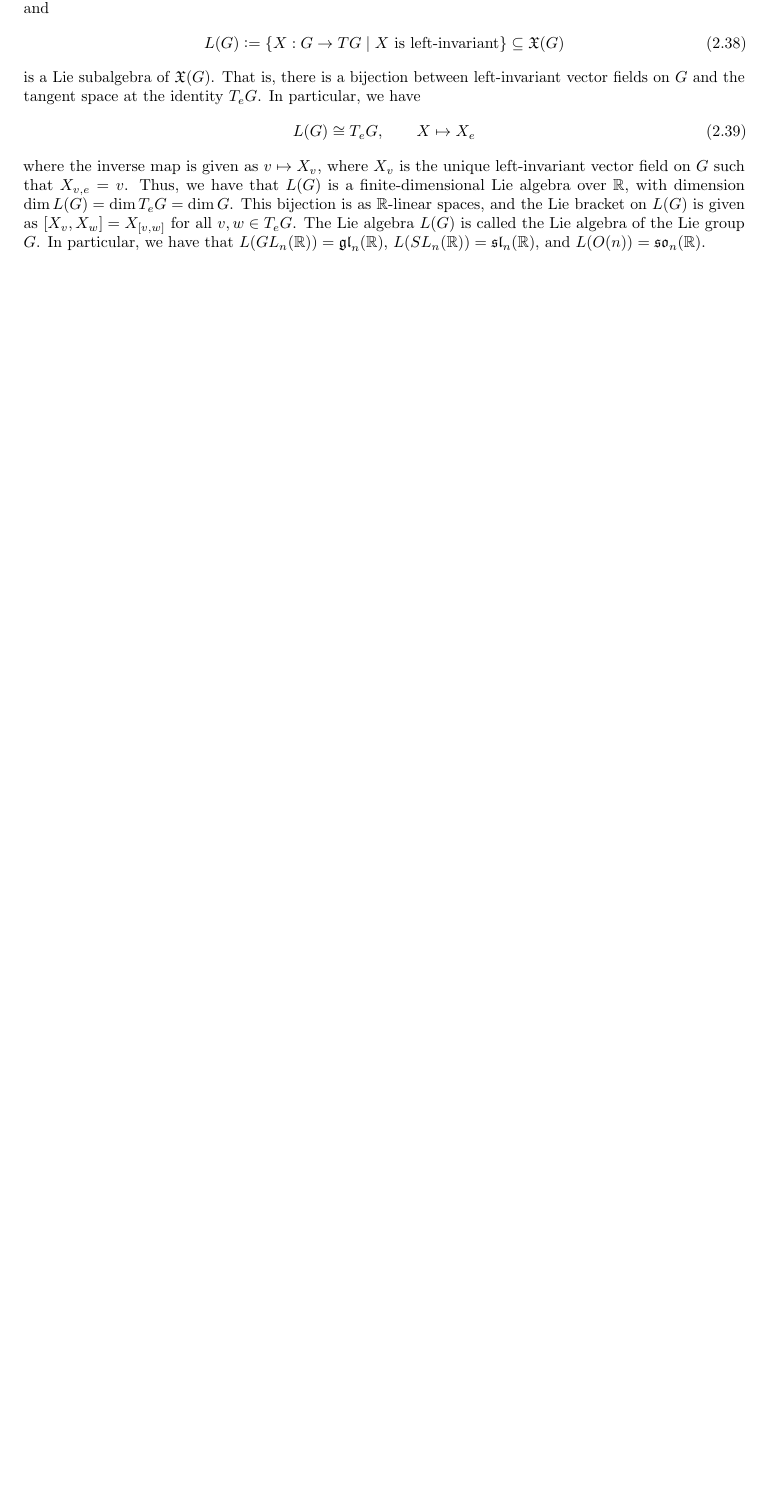
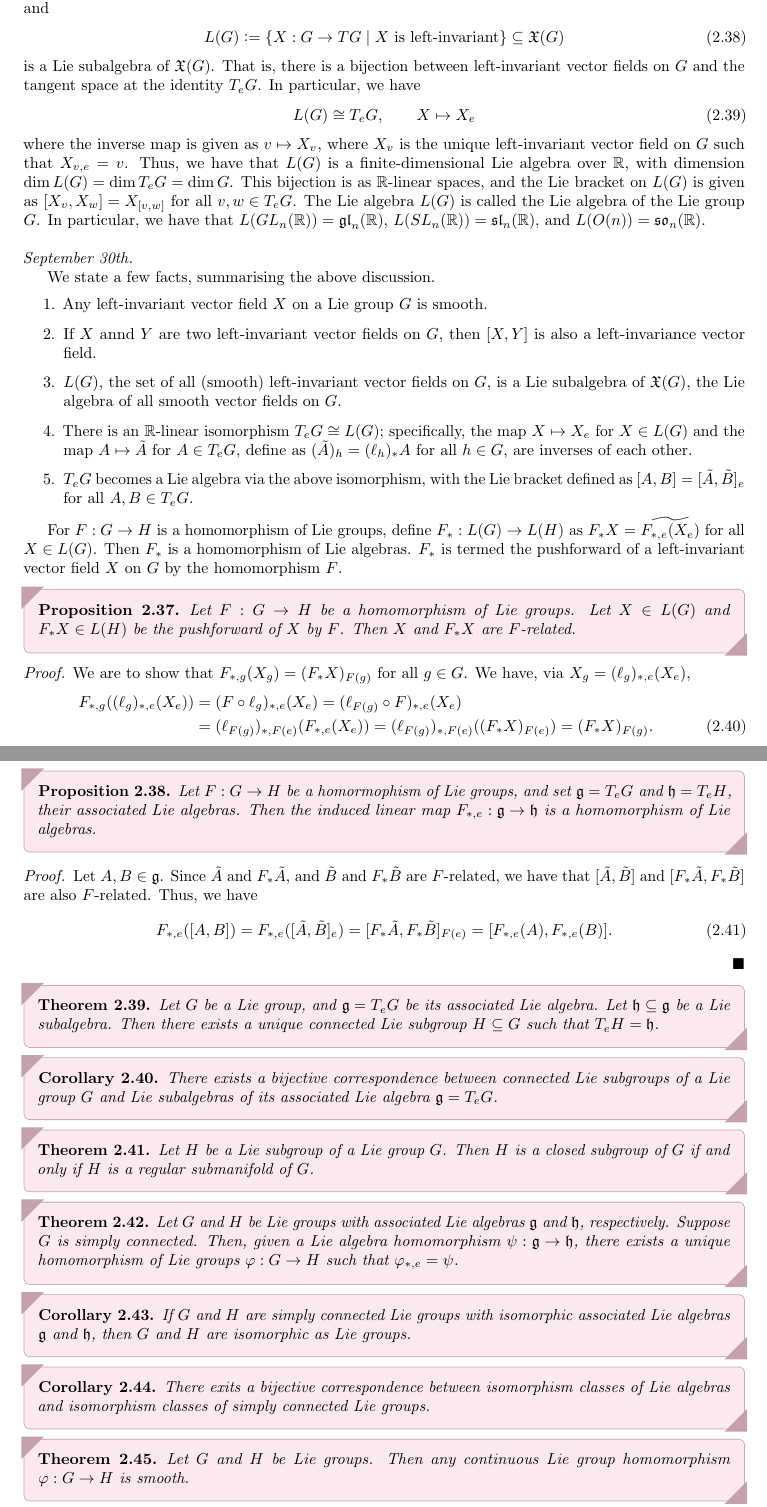
Before and after one commit to MaxMight01/ISI_Fifth_Semester, a LaTeX thesis (subjects/Differential_Geometry_and_Lie_Groups/diff_geo.tex, which reads subjects/Differential_Geometry_and_Lie_Groups/chapters/ch02.tex): part of page 34 of 36 before the commit and two parts of pages 34 and 35 of 38 after it, the two joined at a grey line, cut so that both start at the same text, the shorter picture padded with empty space. The pictures show the PDF file subjects/Differential_Geometry_and_Lie_Groups/diff_geo.pdf that the author committed with the source.

Commit message:
DIFF_GEO, Sep 30th

```diff
--- a/subjects/Differential_Geometry_and_Lie_Groups/chapters/ch02.tex
+++ b/subjects/Differential_Geometry_and_Lie_Groups/chapters/ch02.tex
@@ -451,3 +451,76 @@ is a Lie subalgebra of $\mf{X}(G)$. That is, there is a bijection between left-i
     L(G) \cong T_{e}G, \qquad X \mapsto X_{e}
 \end{align}
 where the inverse map is given as $v \mapsto X_{v}$, where $X_{v}$ is the unique left-invariant vector field on $G$ such that $X_{v,e} = v$. Thus, we have that $L(G)$ is a finite-dimensional Lie algebra over $\R$, with dimension $\dim L(G) = \dim T_{e}G = \dim G$. This bijection is as $\R$-linear spaces, and the Lie bracket on $L(G)$ is given as $[X_{v},X_{w}] = X_{[v,w]}$ for all $v,w \in T_{e}G$. The Lie algebra $L(G)$ is called the Lie algebra of the Lie group $G$. In particular, we have that $L(GL_{n}(\R)) = \mf{gl}_{n}(\R)$, $L(SL_{n}(\R)) = \mf{sl}_{n}(\R)$, and $L(O(n)) = \mf{so}_{n}(\R)$.
+\\ \\
+\textit{September 30th.}
+
+We state a few facts, summarising the above discussion.
+\begin{enumerate}
+    \item Any left-invariant vector field $X$ on a Lie group $G$ is smooth.
+    \item If $X$ annd $Y$ are two left-invariant vector fields on $G$, then $[X,Y]$ is also a left-invariance vector field.
+    \item $L(G)$, the set of all (smooth) left-invariant vector fields on $G$, is a Lie subalgebra of $\mf{X}(G)$, the Lie algebra of all smooth vector fields on $G$.
+    \item There is an $\R$-linear isomorphism $T_{e}G \cong L(G)$; specifically, the map $X \mapsto X_{e}$ for $X \in L(G)$ and the map $A \mapsto \tilde{A}$ for $A \in T_{e}G$, define as $(\tilde{A})_{h} = (\ell_{h})_{\ast}A$ for all $h \in G$, are inverses of each other.
+    \item $T_{e}G$ becomes a Lie algebra via the above isomorphism, with the Lie bracket defined as $[A,B] = [\tilde{A},\tilde{B}]_{e}$ for all $A,B \in T_{e}G$.
+\end{enumerate}
+
+For $F:G \to H$ is a homomorphism of Lie groups, define $F_{\ast}:L(G) \to L(H)$ as $F_{\ast}X = \widetilde{F_{\ast,e}(X_{e})}$ for all $X \in L(G)$. Then $F_{\ast}$ is a homomorphism of Lie algebras. $F_{\ast}$ is termed the pushforward of a left-invariant vector field $X$ on $G$ by the homomorphism $F$.
+
+\begin{proposition}
+    Let $F:G \to H$ be a homomorphism of Lie groups. Let $X \in L(G)$ and $F_{\ast}X \in L(H)$ be the pushforward of $X$ by $F$. Then $X$ and $F_{\ast}X$ are $F$-related.
+\end{proposition}
+\begin{proof}
+    We are to show that $F_{\ast,g}(X_{g}) = (F_{\ast}X)_{F(g)}$ for all $g \in G$. We have, via $X_{g} = (\ell_{g})_{\ast,e}(X_{e})$,
+    \begin{align}
+        F_{\ast,g}((\ell_{g})_{\ast,e}(X_{e})) &= (F \circ \ell_{g})_{\ast,e}(X_{e}) = (\ell_{F(g)} \circ F)_{\ast,e}(X_{e}) \notag \\ &= (\ell_{F(g)})_{\ast,F(e)}(F_{\ast,e}(X_{e})) = (\ell_{F(g)})_{\ast,F(e)}((F_{\ast}X)_{F(e)}) = (F_{\ast}X)_{F(g)}.
+    \end{align}
+\end{proof}
+
+\begin{proposition}
+    Let $F:G \to H$ be a homormophism of Lie groups, and set $\mf{g} = T_{e}G$ and $\mf{h} = T_{e}H$, their associated Lie algebras. Then the induced linear map $F_{\ast,e}:\mf{g} \to \mf{h}$ is a homomorphism of Lie algebras.
+\end{proposition}
+\begin{proof}
+    Let $A,B \in \mf{g}$. Since $\tilde{A}$ and $F_{\ast}\tilde{A}$, and $\tilde{B}$ and $F_{\ast}\tilde{B}$ are $F$-related, we have that $[\tilde{A},\tilde{B}]$ and $[F_{\ast}\tilde{A},F_{\ast}\tilde{B}]$ are also $F$-related. Thus, we have
+    \begin{align}
+        F_{\ast,e}([A,B]) = F_{\ast,e}([\tilde{A},\tilde{B}]_{e}) = [F_{\ast}\tilde{A},F_{\ast}\tilde{B}]_{F(e)} = [F_{\ast,e}(A),F_{\ast,e}(B)].
+    \end{align}
+\end{proof}
+
+\begin{theorem}
+    Let $G$ be a Lie group, and $\mf{g} = T_{e}G$ be its associated Lie algebra. Let $\mf{h} \subseteq \mf{g}$ be a Lie subalgebra. Then there exists a unique connected Lie subgroup $H \subseteq G$ such that $T_{e}H = \mf{h}$.
+\end{theorem}
+
+\begin{corollary}
+    There exists a bijective correspondence between connected Lie subgroups of a Lie group $G$ and Lie subalgebras of its associated Lie algebra $\mf{g} = T_{e}G$.
+\end{corollary}
+
+\begin{theorem}
+    Let $H$ be a Lie subgroup of a Lie group $G$. Then $H$ is a closed subgroup of $G$ if and only if $H$ is a regular submanifold of $G$.
+\end{theorem}
+
+\begin{theorem}
+    Let $G$ and $H$ be Lie groups with associated Lie algebras $\mf{g}$ and $\mf{h}$, respectively. Suppose $G$ is simply connected. Then, given a Lie algebra homomorphism $\psi:\mf{g} \to \mf{h}$, there exists a unique homomorphism of Lie groups $\varphi:G \to H$ such that $\varphi_{\ast,e} = \psi$.
+\end{theorem}
+
+\begin{corollary}
+    If $G$ and $H$ are simply connected Lie groups with isomorphic associated Lie algebras $\mf{g}$ and $\mf{h}$, then $G$ and $H$ are isomorphic as Lie groups.
+\end{corollary}
+
+\begin{corollary}
+    There exits a bijective correspondence between isomorphism classes of Lie algebras and isomorphism classes of simply connected Lie groups.
+\end{corollary}
+
+\begin{theorem}
+    Let $G$ and $H$ be Lie groups. Then any continuous Lie group homomorphism $\varphi:G \to H$ is smooth.
+\end{theorem}
+
+\begin{corollary}
+    A second countable Hausdorff locally Euclidean topological group $G$ has at most one differentiable structure making it into a Lie group.
+\end{corollary}
+
+\begin{theorem}
+    Let $G$ be a lie group, and $H$ be a closed (not necessarily Lie) subgroup of $G$. Then $H$ has a unique manifold structure making it into a Lie subgroup of $G$.
+\end{theorem}
+
+\begin{theorem}
+    Let $\psi:G \to H$ be a homomorphism of Lie groups, and set $A = \ker \psi$ and $\mf{A} = \ker \psi_{\ast,e}$, where $\psi_{\ast,e}:\mf{g} \to \mf{h}$ is the induced linear map between the associated Lie algebras. Then $A$ is a closed Lie subgroup of $G$ whose associated Lie algebra is $\mf{A}$.
+\end{theorem}
```
Also changed, not shown: subjects/Differential_Geometry_and_Lie_Groups/diff_geo.pdf.
